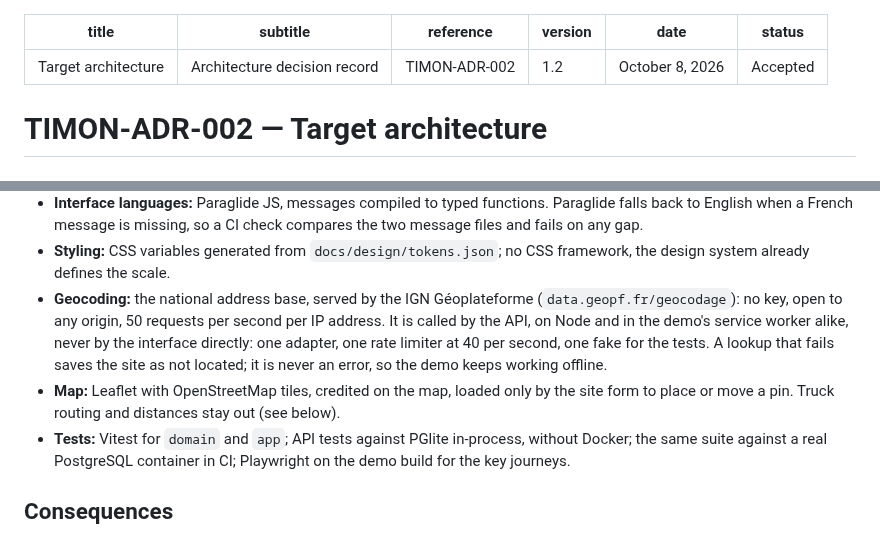
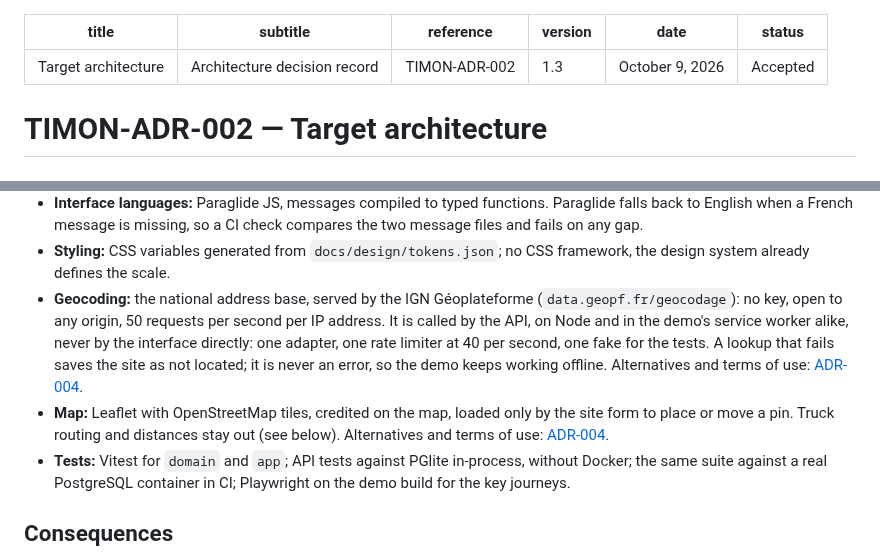
Before and after one commit to jojoricard/timon-tms, a Markdown page: docs/adr/0002-target-architecture.md, 2 parts joined by grey strips. GitHub-like rendering.

```diff
--- a/docs/adr/0002-target-architecture.md
+++ b/docs/adr/0002-target-architecture.md
@@ -2,8 +2,8 @@
 title: "Target architecture"
 subtitle: "Architecture decision record"
 reference: TIMON-ADR-002
-version: "1.2"
-date: "October 8, 2026"
+version: "1.3"
+date: "October 9, 2026"
 status: "Accepted"
 ---
 
@@ -64,8 +64,8 @@ Supporting choices:
 - **Dates:** periods stored as `tstzrange`, handled with the Temporal API. Chrome, Firefox and Node 26 ship it; a polyfill covers Safari and Node 24 in the meantime.
 - **Interface languages:** Paraglide JS, messages compiled to typed functions. Paraglide falls back to English when a French message is missing, so a CI check compares the two message files and fails on any gap.
 - **Styling:** CSS variables generated from `docs/design/tokens.json`; no CSS framework, the design system already defines the scale.
-- **Geocoding:** the national address base, served by the IGN Géoplateforme (`data.geopf.fr/geocodage`): no key, open to any origin, 50 requests per second per IP address. It is called by the API, on Node and in the demo's service worker alike, never by the interface directly: one adapter, one rate limiter at 40 per second, one fake for the tests. A lookup that fails saves the site as not located; it is never an error, so the demo keeps working offline.
-- **Map:** Leaflet with OpenStreetMap tiles, credited on the map, loaded only by the site form to place or move a pin. Truck routing and distances stay out (see below).
+- **Geocoding:** the national address base, served by the IGN Géoplateforme (`data.geopf.fr/geocodage`): no key, open to any origin, 50 requests per second per IP address. It is called by the API, on Node and in the demo's service worker alike, never by the interface directly: one adapter, one rate limiter at 40 per second, one fake for the tests. A lookup that fails saves the site as not located; it is never an error, so the demo keeps working offline. Alternatives and terms of use: [ADR-004](0004-maps-and-geocoding.md).
+- **Map:** Leaflet with OpenStreetMap tiles, credited on the map, loaded only by the site form to place or move a pin. Truck routing and distances stay out (see below). Alternatives and terms of use: [ADR-004](0004-maps-and-geocoding.md).
 - **Tests:** Vitest for `domain` and `app`; API tests against PGlite in-process, without Docker; the same suite against a real PostgreSQL container in CI; Playwright on the demo build for the key journeys.
 
 ## Consequences
```
Also changed, not shown: CHANGELOG.md (+1 -0 lines), README.md (+1 -0 lines), docs/adr/0004-maps-and-geocoding.md (added, +79 -0 lines), docs/assets/adr-004-geocoding.png (added), 1 other file.
